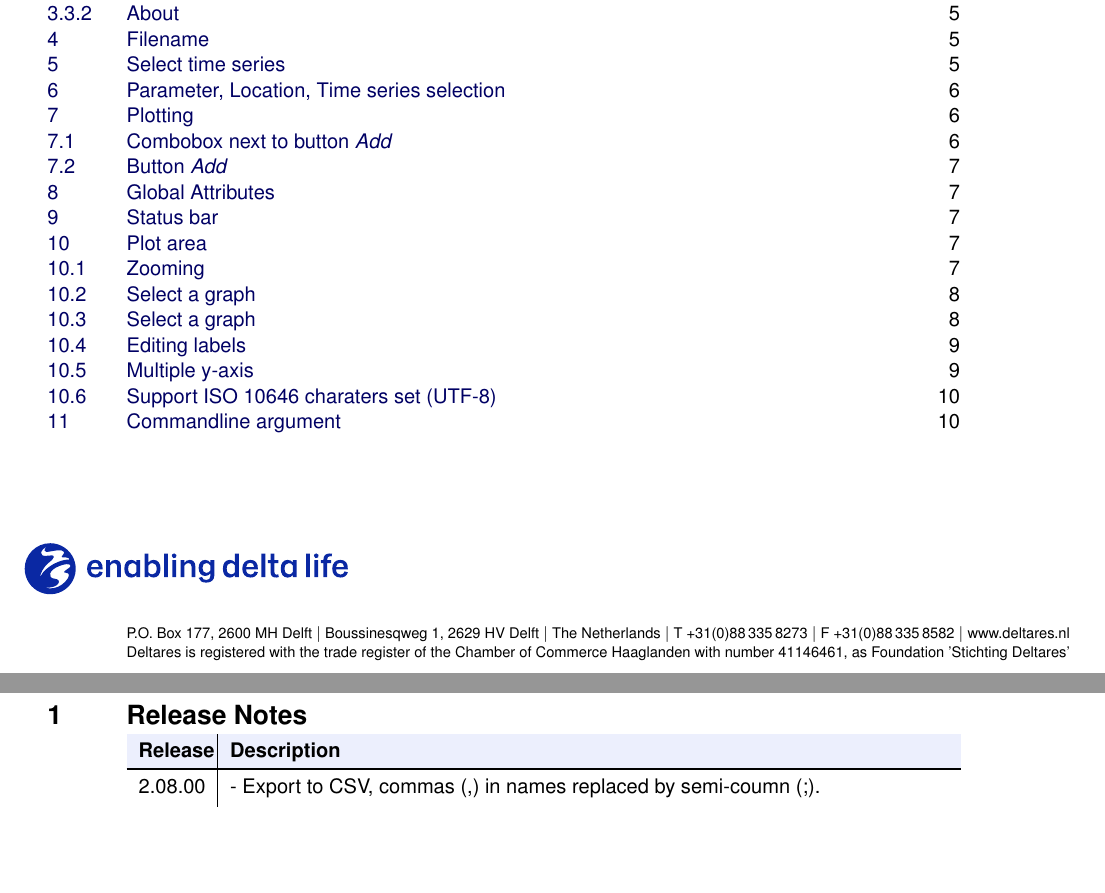
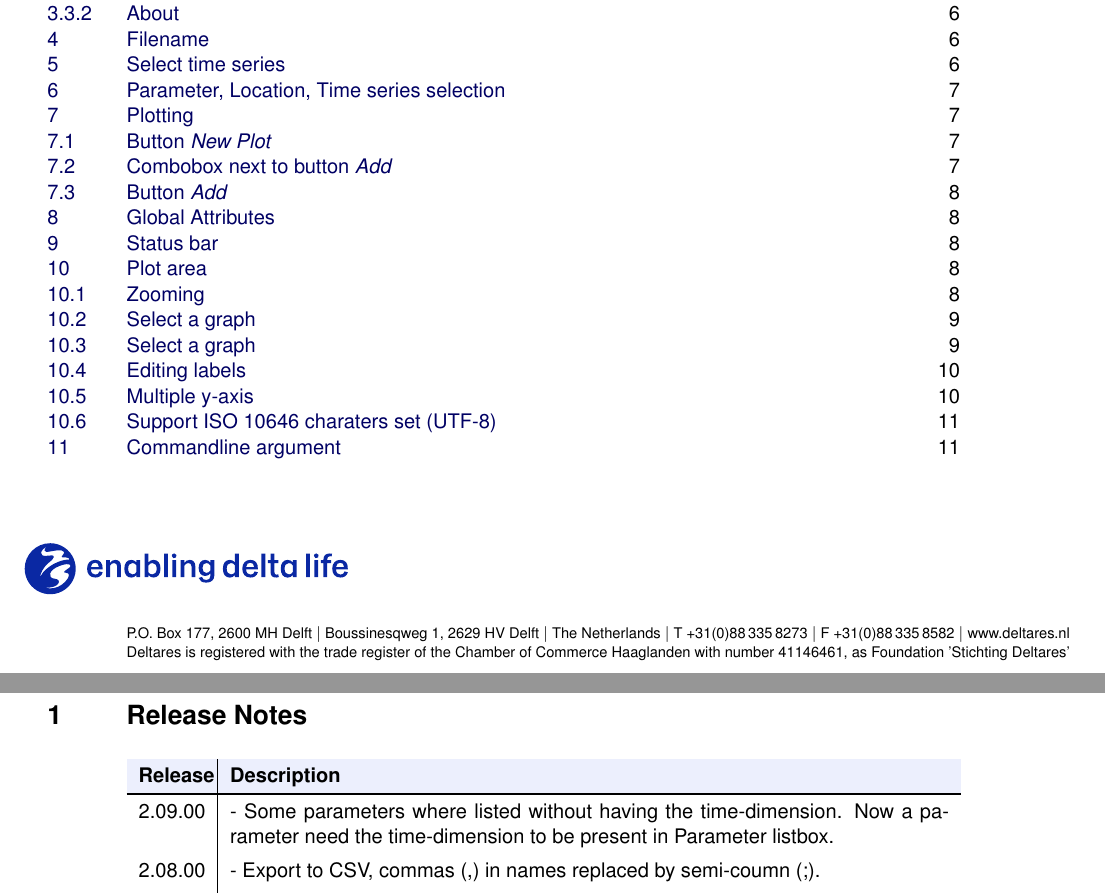
Before and after one commit to Deltares/PlotCFTS, a LaTeX document (doc/plotcfts_um.tex): two parts of pages 1 and 2 of 10 before the commit and two parts of pages 1 and 2 of 11 after it, joined at a grey line, cut so that both start at the same text, the shorter picture padded with empty space. The pictures show the PDF file doc/plotcfts_um.pdf that the author committed with the source.

Commit message:
Some parameters where listed without having the time-dimension. Now a parameter need the time-dimension to be present in Parameter listbox.

```diff
--- a/doc/plotcfts_um.tex
+++ b/doc/plotcfts_um.tex
@@ -37,7 +37,7 @@
 
 %--------------------------------------------------------------------------------
 \section{Release Notes}
-
+\phantom{m}\vspace{-\baselineskip}
 %
 %--- begin light blue table ---
 \begin{longtable}{p{16mm-12pt}|p{\textwidth-16mm-12pt}}
@@ -52,6 +52,7 @@
 \endfoot
 \bottomline
 \endlastfoot
+2.09.00  &  - Some parameters where listed without having the time-dimension. Now a parameter need the time-dimension to be present in Parameter listbox.  \\
 2.08.00  &  - Export to CSV, commas (,) in names replaced by semi-coumn (;).  \\
          &  - Fusion style theme used, advised by QT application. \\
 2.07.00  &  - Show main window before loading the file given via the command line arguments.  \\
@@ -71,20 +72,28 @@
 %--- end light blue table ---
 %
 %--------------------------------------------------------------------------------
+\newpage
 \section{Main window}
+\phantom{m}\vspace{-\baselineskip}
 \begin{figure}[H]
     \centering
         \includegraphics[width=0.9\textwidth]{pictures/main.png}
     \caption{Openings window of the program PlotCFTS (\textbf{Plot} \textbf{C}limate and \textbf{F}orecast \textbf{T}ime \textbf{S}eries)}
 \end{figure}
+
 %--------------------------------------------------------------------------------
 \section{Menu bar}
+
+%------------------------------------------------------------------------------
 \subsection{File}
+\phantom{m}\vspace{-\baselineskip}
 \begin{figure}[H]
     \centering
-    \includegraphics[width=0.25\textwidth]{pictures/menu_file.png}
+    \includegraphics[width=0.20\textwidth]{pictures/menu_file.png}
     \caption{Menu \menuarrow File}
 \end{figure}
+
+%------------------------------------------------------------------------------
 \subsubsection{Open file}
 Open a file, all \netcdf files are shown, even if they do not met the \cfstandard.
 If the file does met the Climate and Forecast standard 1.7 the file will be read and the main window will updated with the current information.
@@ -102,18 +111,24 @@ If the file does not met the \cfstandard or cannot be read due to unsupported ch
     \caption{Message window when a file does not met the \cfstandard or the path contains unsupported characters.\label{fig:notcffile}}
 \end{figure}
 
+%------------------------------------------------------------------------------
 \subsubsection{Close}
 Close all plot windows and opened files.
 
+%------------------------------------------------------------------------------
 \subsubsection{Exit}
 To exit the application \plotcfts.
+
 %--------------------------------------------------------------------------------
 \subsection{Export}
+\phantom{m}\vspace{-\baselineskip}
 \begin{figure}[H]
     \centering
-    \includegraphics[width=0.25\textwidth]{pictures/menu_export.png}
+    \includegraphics[width=0.20\textwidth]{pictures/menu_export.png}
     \caption{Menu \menuarrow Export}
 \end{figure}
+
+%------------------------------------------------------------------------------
 \subsubsection{Export to CSV}
 Export the data selected in the main program window to a comma separated value file.
 The default file name has as basename the current date/time combination  (ex.\ \file{2018-08-08\_230049}) and as extension \ext{csv}.
@@ -123,13 +138,16 @@ The default file name has as basename the current date/time combination  (ex.\ \
     \caption{Export window to export the data as indicated in the main window of the program \plotcfts.}
 \end{figure}
 
-
+%--------------------------------------------------------------------------------
 \subsection{Help}
+\phantom{m}\vspace{-\baselineskip}
 \begin{figure}[H]
     \centering
     \includegraphics[width=0.2\textwidth]{pictures/menu_help.png}
     \caption{Menu \menuarrow Help}
 \end{figure}
+
+%--------------------------------------------------------------------------------
 \subsubsection{User Manual}
 Shows the user manual
 \begin{figure}[H]
@@ -144,19 +164,25 @@ Shows the about box.
     \includegraphics[width=0.4\textwidth]{pictures/menu_help_about.png}
     \caption{About box}
 \end{figure}
+
 %--------------------------------------------------------------------------------
 \section{Filename}
+\phantom{m}\vspace{-\baselineskip}
 \begin{figure}[H]
     \centering
     \includegraphics[width=0.9\textwidth]{pictures/group_filenames.png}
     \caption{List box for filenames.}
-\end{figure}%--------------------------------------------------------------------------------
+\end{figure}
+
+%--------------------------------------------------------------------------------
 \section{Select time series}
+\phantom{m}\vspace{-\baselineskip}
 \begin{figure}[H]
 \centering
 \includegraphics[width=0.9\textwidth]{pictures/group_select_time_series.png}
 \caption{Combobox within group \menuarrow{Selected Time Series}}
 \end{figure}
+
 %--------------------------------------------------------------------------------
 \section{Parameter, Location, Time series selection}
 The groups \menu{Parameter, Location}  and \menu{Time series} are shown in \autoref{fig:groupplotting}:
@@ -175,7 +202,10 @@ The group \menu{Plotting} is shown in \autoref{fig:groupplotting}:
     \includegraphics[width=0.9\textwidth]{pictures/group_plotting.png}
     \caption{Group Plotting. \label{fig:groupplotting}}
 \end{figure}
-%--------------------------------------------------------------------------------\subsection{Button \button{New Plot}}
+
+%--------------------------------------------------------------------------------
+\subsection{Button \button{New Plot}}
+\phantom{m}\vspace{-\baselineskip}
 \begin{figure}[H]
     \centering
     \includegraphics[width=0.9\textwidth]{pictures/plot.png}
@@ -204,10 +236,11 @@ The status bar present the compilation date and time, the version number of the
     \includegraphics[width=0.9\textwidth]{pictures/status_bar.png}
     \caption{Status bar\label{fig:statusbar}}
 \end{figure}
+
 %------------------------------------------------------------------------------
 \section{Plot area\label{sec:howtohandleplot}}
 \subsection{Zooming}
-\begin{figure}[H]
+\phantom{m}\vspace{-\baselineskip}\begin{figure}[H]
     \centering
     \begin{subfigure}{0.3\textwidth}
     \includegraphics[width=\textwidth]{pictures/plot_zoom_point_multiplication.png}
@@ -225,19 +258,26 @@ The status bar present the compilation date and time, the version number of the
 \end{subfigure}
 \caption{Several types of zooming: point multiplication, $x$-axis and $y$-axis. The zooming factor is scaled by the scroll wheel}
 \end{figure}
+
 %------------------------------------------------------------------------------
 \subsection{Select a graph}
+\phantom{m}\vspace{-\baselineskip}
 \begin{figure}[H]
     \centering
     \includegraphics[width=0.9\textwidth]{pictures/plot_selected_graph.png}
     \caption{Graph selected and edit window for graph name\label{fig:selected graph}}
 \end{figure}
+
+%------------------------------------------------------------------------------
 \subsection{Select a graph}
+\phantom{m}\vspace{-\baselineskip}
 \begin{figure}[H]
     \centering
     \includegraphics[width=0.9\textwidth]{pictures/plot_context_menu.png}
     \caption{Selected graph with context menu indicating the location in legend\label{fig:selected graph_with_context_menu}}
 \end{figure}
+
+%------------------------------------------------------------------------------
 \subparagraph*{Context menu}
 The context menu may have four items:
 \begin{enumerate}
```
Also changed, not shown: doc/plotcfts_um.pdf, doc/plotcfts_um.tex (10 more changed lines), 2 other files.
